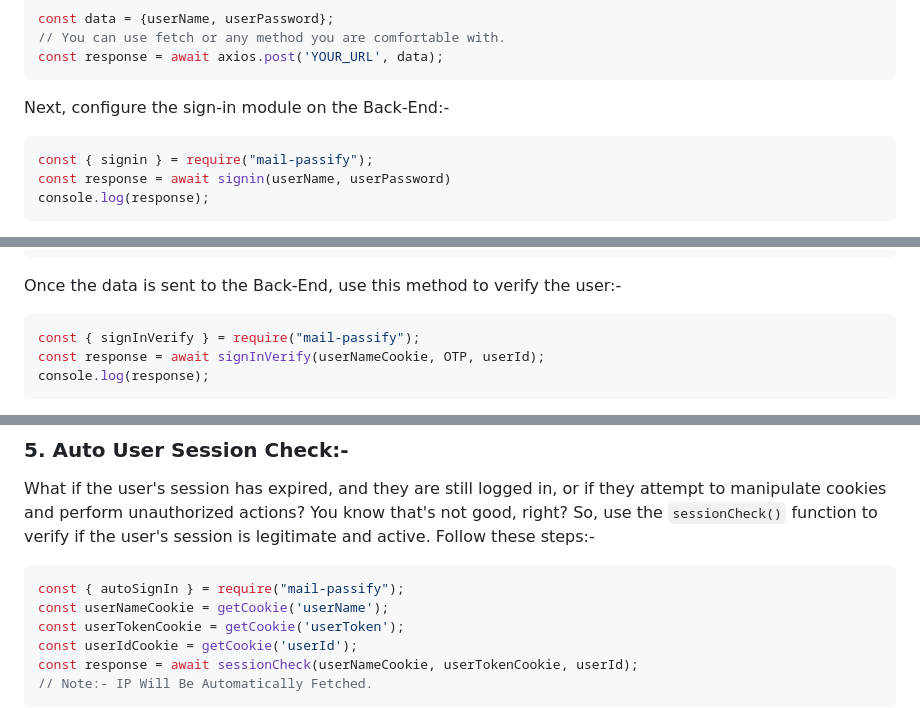
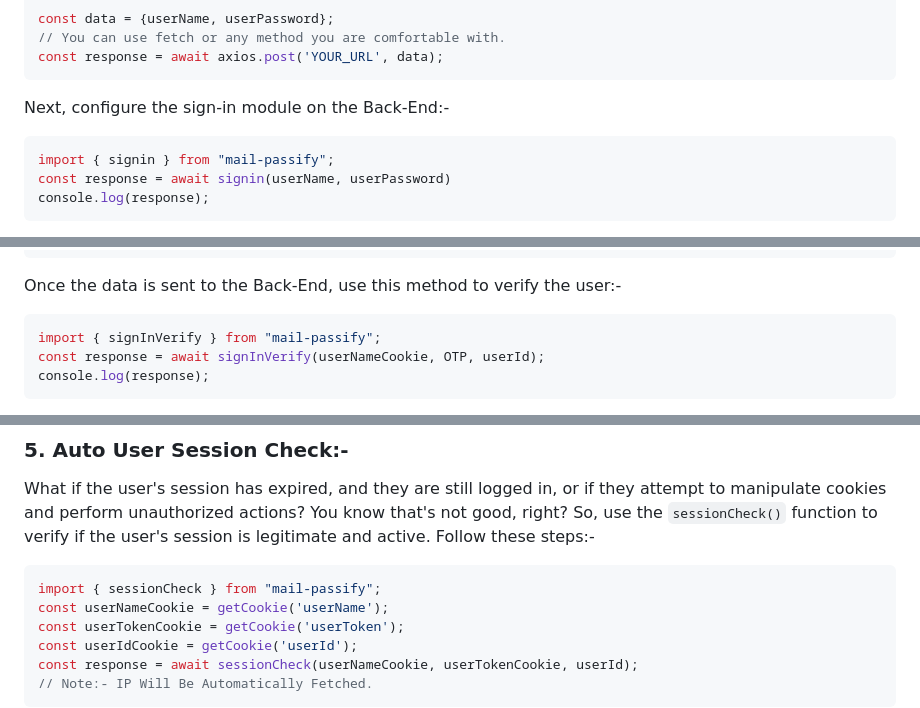
Before and after one commit to Capta1nRaj/mail-passify, a Markdown page: README.md, 3 parts joined by grey strips. GitHub-like rendering.

````diff
--- a/README.md
+++ b/README.md
@@ -182,7 +182,7 @@ const response = await axios.post('YOUR_URL', data);
 Next, configure the sign-in module on the Back-End:-
 
 ```js
-const { signin } = require("mail-passify");
+import { signin } from "mail-passify";
 const response = await signin(userName, userPassword)
 console.log(response);
 ```
@@ -233,7 +233,7 @@ const response = await axios.post('YOUR_URL', data)
 Once the data is sent to the Back-End, use this method to verify the user:-
 
 ```js
-const { signInVerify } = require("mail-passify");
+import { signInVerify } from "mail-passify";
 const response = await signInVerify(userNameCookie, OTP, userId);
 console.log(response);
 ```
@@ -252,7 +252,7 @@ return {
 What if the user's session has expired, and they are still logged in, or if they attempt to manipulate cookies and perform unauthorized actions? You know that's not good, right? So, use the `sessionCheck()` function to verify if the user's session is legitimate and active. Follow these steps:-
 
 ```js
-const { autoSignIn } = require("mail-passify");
+import { sessionCheck } from "mail-passify";
 const userNameCookie = getCookie('userName');
 const userTokenCookie = getCookie('userToken');
 const userIdCookie = getCookie('userId');
````
Also changed, not shown: other parts of README.md (+5 -5 lines).
